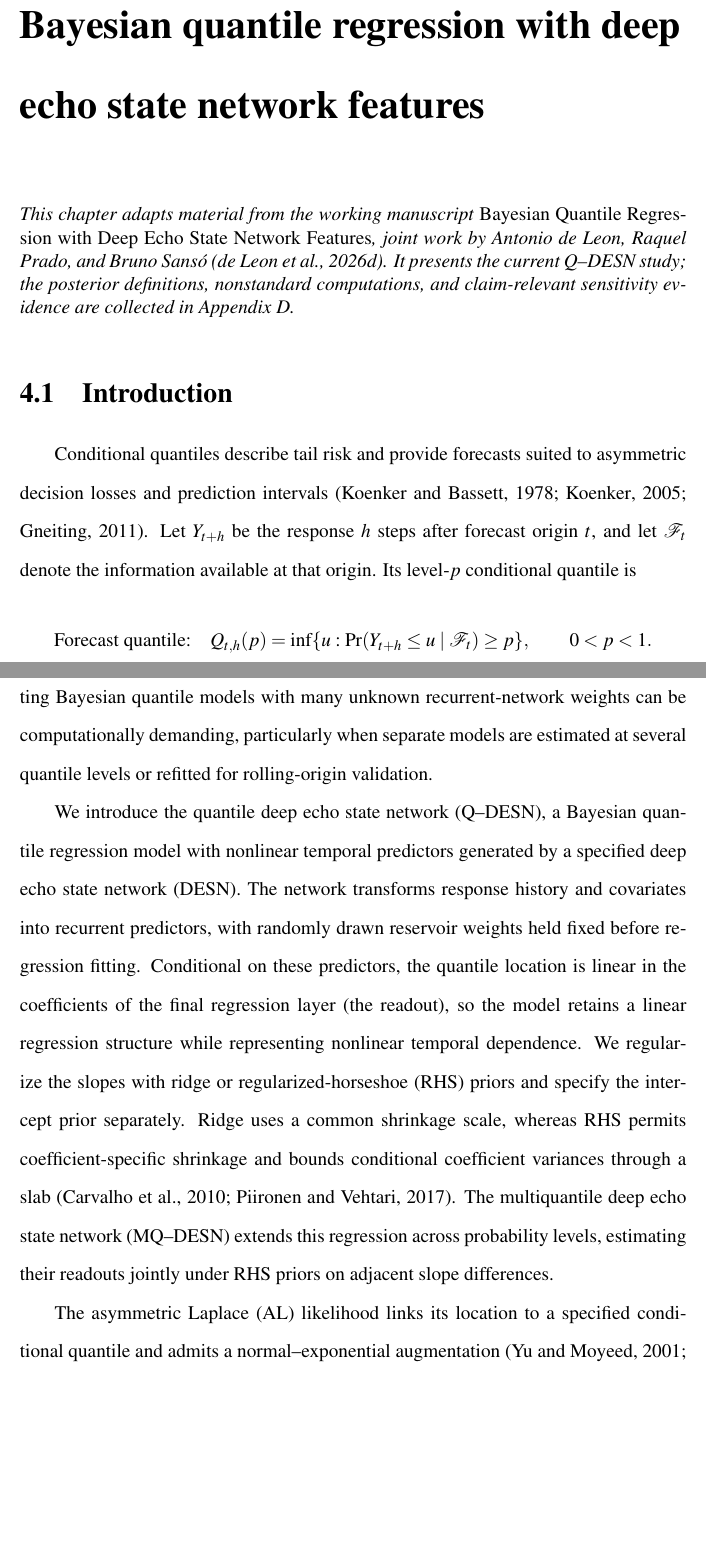
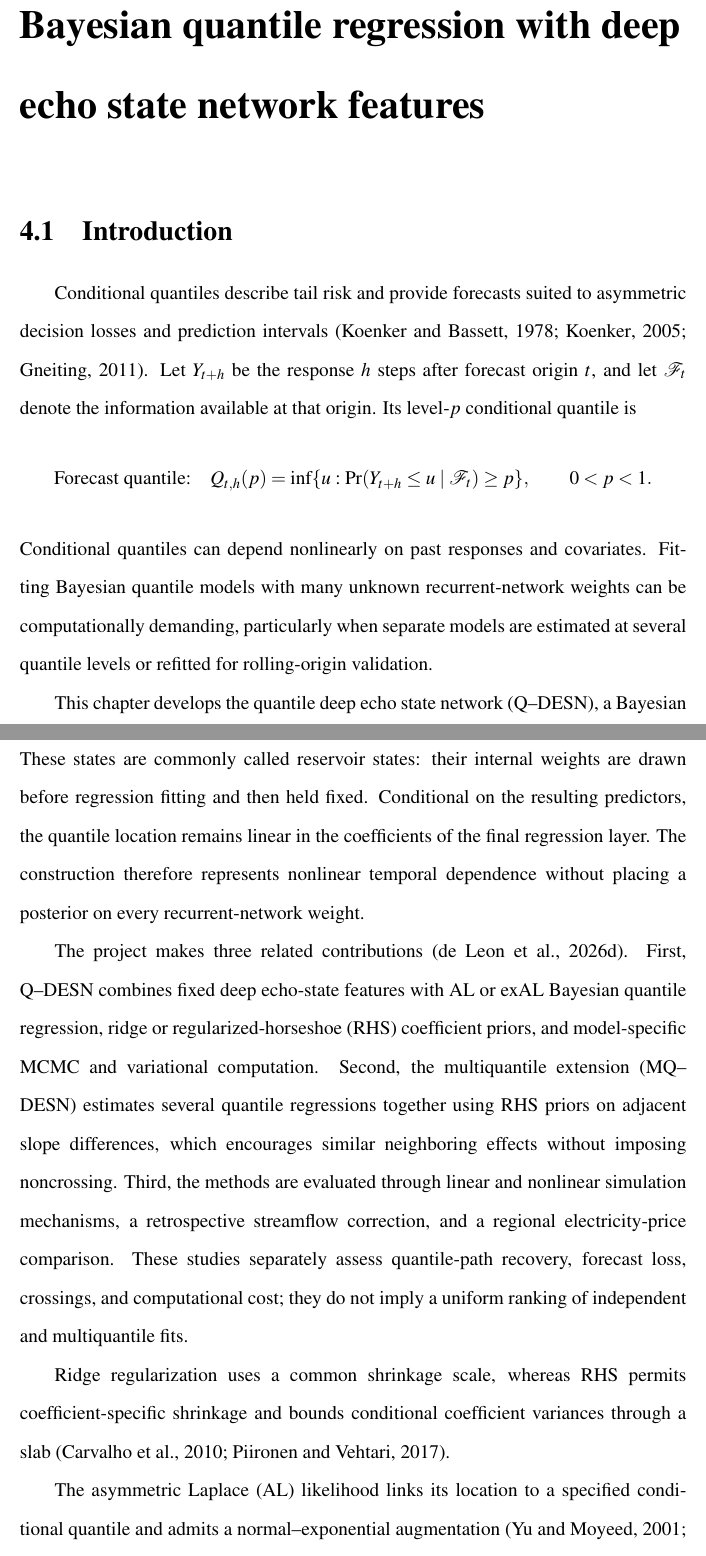
Before and after one commit to AntonioAPDL/UCSC-Dissertation-Antonio-Aguirre, a LaTeX thesis (main.tex, which reads chapters/04-research-c.tex): two parts of pages 76 and 77 of 195 before the commit and two parts of pages 76 and 77 of 196 after it, joined at a grey line, cut so that both start at the same text, the shorter picture padded with empty space. Compiled offline with pdfLaTeX; a LaTeX package or settings file that is missing is left out.

Commit message:
Clarify Q-DESN statistical contribution

```diff
--- a/chapters/04-research-c.tex
+++ b/chapters/04-research-c.tex
@@ -1,9 +1,5 @@
 \chapter{Bayesian quantile regression with deep echo state network features}
 \label{ch:research-c}
-
-\begin{singlespace}
-\noindent\textit{This chapter adapts material from the working manuscript \emph{Bayesian Quantile Regression with Deep Echo State Network Features}, joint work by Antonio de Leon, Raquel Prado, and Bruno Sans\'o \citep{qdesn-deleon2026qdesn}. It presents the current Q--DESN study; the posterior definitions, nonstandard computations, and claim-relevant sensitivity evidence are collected in Appendix~\ref{app:qdesn-technical}.}
-\end{singlespace}
 
 \input{tables/ch04-qdesn/current_source_aliases_20261106.tex}
 \input{figures/ch04-qdesn/quantile_initialization/quantile_initialization_styles.tex}
@@ -27,22 +23,31 @@ Fitting Bayesian quantile models with many unknown recurrent-network weights
 can be computationally demanding, particularly when separate models are
 estimated at several quantile levels or refitted for rolling-origin validation.
 
-We introduce the quantile deep echo state network (Q--DESN), a Bayesian
-quantile regression model with nonlinear temporal predictors generated by a
-specified deep echo state network (DESN). The network transforms response
-history and covariates into recurrent predictors, with randomly drawn
-reservoir weights held fixed before regression fitting. Conditional on these
-predictors, the quantile location is linear in the coefficients of the final
-regression layer (the readout), so the model retains a linear regression
-structure while representing
-nonlinear temporal dependence. We regularize the slopes with ridge or
-regularized-horseshoe (RHS) priors and specify the intercept prior separately.
-Ridge uses a common shrinkage scale, whereas RHS permits coefficient-specific
-shrinkage and bounds conditional coefficient variances through a slab
-\citep{qdesn-CarvalhoPolsonScott2010HS,qdesn-PiironenVehtari2017RHS}.
-The multiquantile deep echo state network (MQ--DESN) extends this regression
-across probability levels, estimating their readouts jointly under RHS priors
-on adjacent slope differences.
+This chapter develops the quantile deep echo state network (Q--DESN), a
+Bayesian quantile regression whose temporal predictors are fixed nonlinear
+recurrent states. These states are commonly called reservoir states: their
+internal weights are drawn before regression fitting and then held fixed.
+Conditional on the resulting predictors, the quantile location remains linear
+in the coefficients of the final regression layer. The construction therefore
+represents nonlinear temporal dependence without placing a posterior on every
+recurrent-network weight.
+
+The project makes three related contributions \citep{qdesn-deleon2026qdesn}.
+First, Q--DESN combines fixed deep echo-state features with AL or exAL Bayesian
+quantile regression, ridge or regularized-horseshoe (RHS) coefficient priors,
+and model-specific MCMC and variational computation. Second, the
+multiquantile extension (MQ--DESN) estimates several quantile regressions
+together using RHS priors on adjacent slope differences, which encourages
+similar neighboring effects without imposing noncrossing. Third, the methods
+are evaluated through linear and nonlinear simulation mechanisms, a
+retrospective streamflow correction, and a regional electricity-price
+comparison. These studies separately assess quantile-path recovery, forecast
+loss, crossings, and computational cost; they do not imply a uniform ranking
+of independent and multiquantile fits.
+
+Ridge regularization uses a common shrinkage scale, whereas RHS permits
+coefficient-specific shrinkage and bounds conditional coefficient variances
+through a slab \citep{qdesn-CarvalhoPolsonScott2010HS,qdesn-PiironenVehtari2017RHS}.
 
 The asymmetric Laplace (AL) likelihood links its location to a specified
 conditional quantile and admits a normal--exponential augmentation
```
Also changed, not shown: chapters/04-research-c.tex (44 more changed lines), 1 other file.
